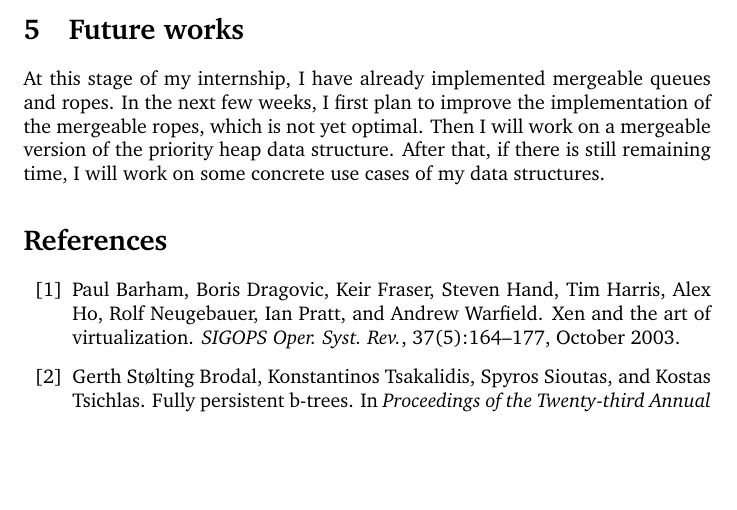
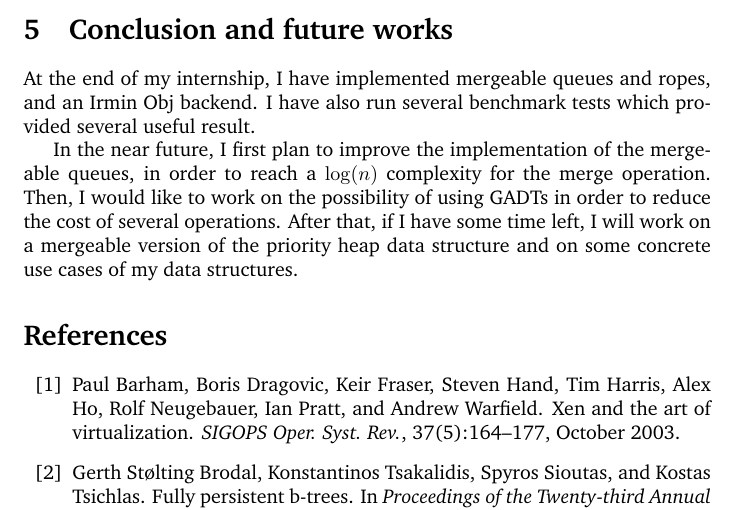
Before and after one commit to samoht/stages, a LaTeX thesis (2014.benjamin/diplome/main.tex): part of page 13 of 19, cut at the place of the change, the shorter picture padded with empty space. Compiled offline with pdfLaTeX.

Commit message:
Conclusion

```diff
--- a/2014.benjamin/diplome/main.tex
+++ b/2014.benjamin/diplome/main.tex
@@ -32,6 +32,7 @@
 \newcommand{\lwt}{Lwt\xspace}
 \newcommand{\mercurial}{Mercurial\xspace}
 \newcommand{\mirage}{Mirage\xspace}
+\newcommand{\obj}{Obj\xspace}
 \newcommand{\ocaml}{OCaml\xspace}
 \newcommand{\opam}{OPAM\xspace}
 \newcommand{\xen}{Xen\xspace}
@@ -473,13 +474,14 @@ The average of intersection points indicates the solution that we looking for.
 
 \FloatBarrier
 
-\section{Future works}
+\section{Conclusion and future works}
 
-At this stage of my internship, I have already implemented mergeable queues and ropes.
-In the next few weeks, I first plan to improve the implementation of the mergeable ropes, which is not yet optimal.
-Then I will work on a mergeable version of the priority heap data structure.
-%Finally, I plan to implement an hack of the \ocaml memory which will allow to use it as a database.
-After that, if there is still remaining time, I will work on some concrete use cases of my data structures.
+At the end of my internship, I have implemented mergeable queues and ropes, and an \irmin \obj backend.
+I have also run several benchmark tests which provided several useful result.
+
+In the near future, I first plan to improve the implementation of the mergeable queues, in order to reach a $\log(n)$ complexity for the merge operation.
+Then, I would like to work on the possibility of using GADTs in order to reduce the cost of several operations.
+After that, if I have some time left, I will work on a mergeable version of the priority heap data structure and on some concrete use cases of my data structures.
 
 \nocite{*}
 \bibliographystyle{plain}
```
Also changed, not shown: 2014.benjamin/diplome/main.tex (8 more changed lines).
